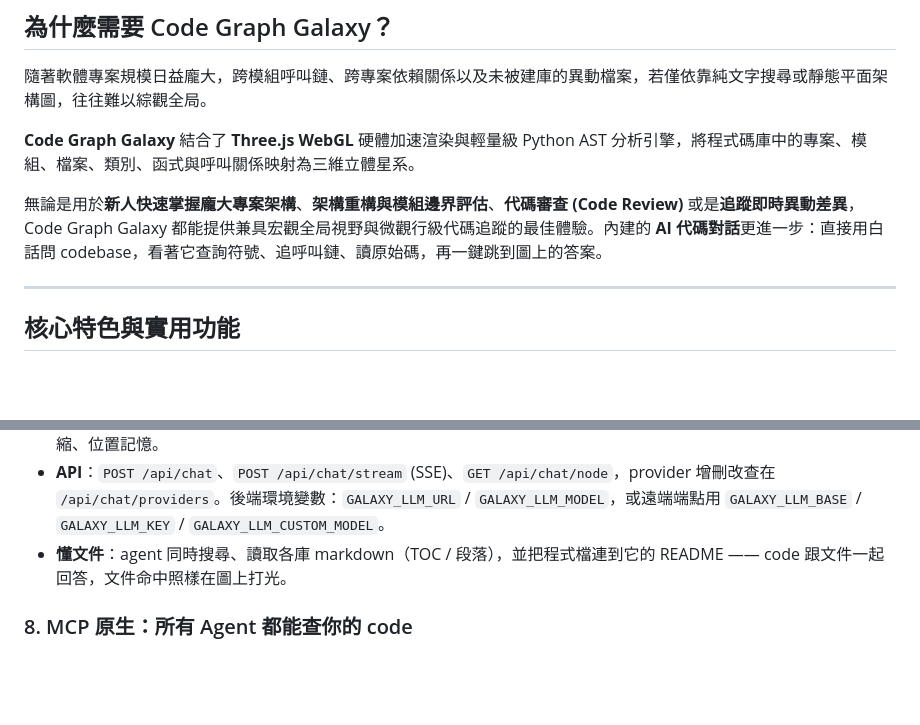
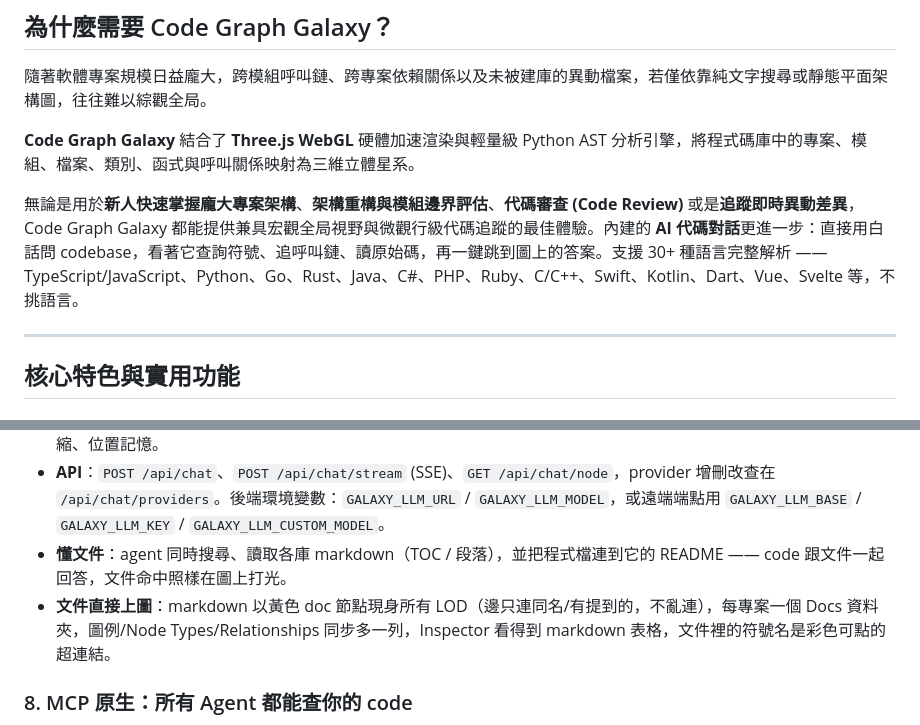
Before and after one commit to dardeaw/codegraph-galaxy, a Markdown page: README_zh-TW.md, 2 parts joined by grey strips. Drawn GitHub-style; blank space fills up the shorter version.

```diff
--- a/README_zh-TW.md
+++ b/README_zh-TW.md
@@ -16,7 +16,7 @@
 
 **Code Graph Galaxy** 結合了 **Three.js WebGL** 硬體加速渲染與輕量級 Python AST 分析引擎，將程式碼庫中的專案、模組、檔案、類別、函式與呼叫關係映射為三維立體星系。
 
-無論是用於**新人快速掌握龐大專案架構**、**架構重構與模組邊界評估**、**代碼審查 (Code Review)** 或是**追蹤即時異動差異**，Code Graph Galaxy 都能提供兼具宏觀全局視野與微觀行級代碼追蹤的最佳體驗。內建的 **AI 代碼對話**更進一步：直接用白話問 codebase，看著它查詢符號、追呼叫鏈、讀原始碼，再一鍵跳到圖上的答案。
+無論是用於**新人快速掌握龐大專案架構**、**架構重構與模組邊界評估**、**代碼審查 (Code Review)** 或是**追蹤即時異動差異**，Code Graph Galaxy 都能提供兼具宏觀全局視野與微觀行級代碼追蹤的最佳體驗。內建的 **AI 代碼對話**更進一步：直接用白話問 codebase，看著它查詢符號、追呼叫鏈、讀原始碼，再一鍵跳到圖上的答案。支援 30+ 種語言完整解析 —— TypeScript/JavaScript、Python、Go、Rust、Java、C#、PHP、Ruby、C/C++、Swift、Kotlin、Dart、Vue、Svelte 等，不挑語言。
 
 ---
 
@@ -66,6 +66,7 @@
 - **對話體驗**：Markdown 回答（含表格與代碼塊）、複製鍵、中英雙語提示詞、`Enter` 送出 / `Shift+Enter` 換行，可拖可縮、位置記憶。
 - **API**：`POST /api/chat`、`POST /api/chat/stream` (SSE)、`GET /api/chat/node`，provider 增刪改查在 `/api/chat/providers`。後端環境變數：`GALAXY_LLM_URL` / `GALAXY_LLM_MODEL`，或遠端端點用 `GALAXY_LLM_BASE` / `GALAXY_LLM_KEY` / `GALAXY_LLM_CUSTOM_MODEL`。
 - **懂文件**：agent 同時搜尋、讀取各庫 markdown（TOC / 段落），並把程式檔連到它的 README —— code 跟文件一起回答，文件命中照樣在圖上打光。
+- **文件直接上圖**：markdown 以黃色 doc 節點現身所有 LOD（邊只連同名/有提到的，不亂連），每專案一個 Docs 資料夾，圖例/Node Types/Relationships 同步多一列，Inspector 看得到 markdown 表格，文件裡的符號名是彩色可點的超連結。
 
 ### 8. MCP 原生：所有 Agent 都能查你的 code
 - 內建的 CodeGraph indexer（1.6.0）自帶 MCP server —— `npm install` 就有了，不用另裝。
```
Also changed, not shown: README.md (+2 -1 lines).
